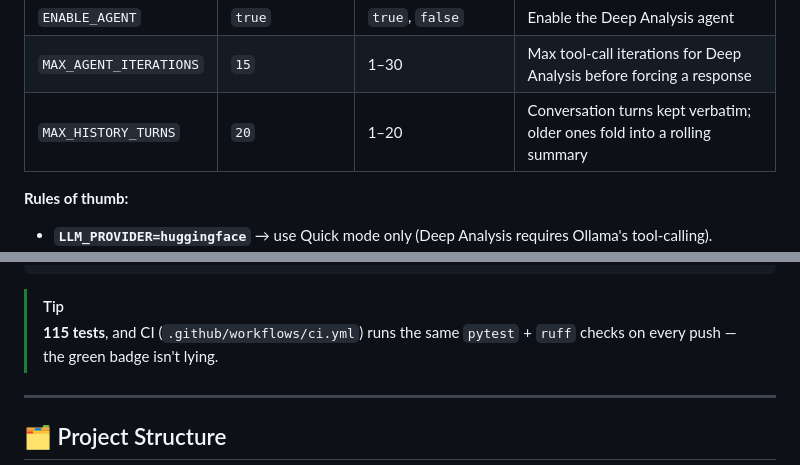
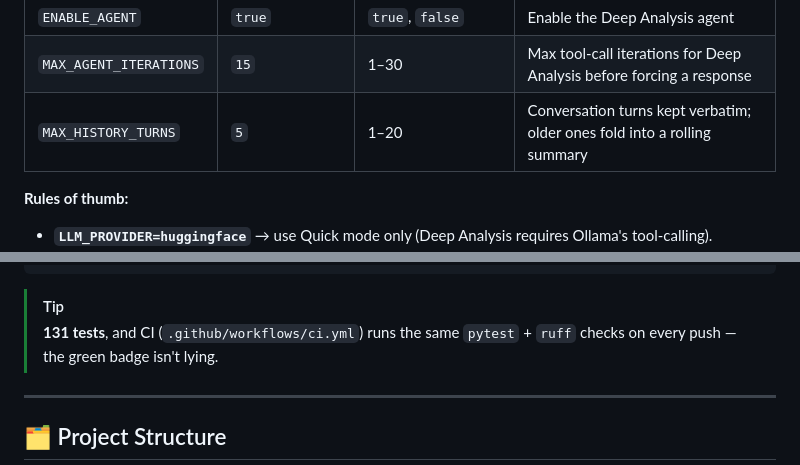
Before and after one commit to zakisserious/codebase-qa, a Markdown page: README.md, 2 parts joined by grey strips. GitHub-like rendering.

````diff
--- a/README.md
+++ b/README.md
@@ -434,7 +434,7 @@ Here's what each variable does:
 | `CHROMA_DIR` | `./chroma_db` | any path | Where ChromaDB stores vectors |
 | `ENABLE_AGENT` | `true` | `true`, `false` | Enable the Deep Analysis agent |
 | `MAX_AGENT_ITERATIONS` | `15` | 1–30 | Max tool-call iterations for Deep Analysis before forcing a response |
-| `MAX_HISTORY_TURNS` | `20` | 1–20 | Conversation turns kept verbatim; older ones fold into a rolling summary |
+| `MAX_HISTORY_TURNS` | `5` | 1–20 | Conversation turns kept verbatim; older ones fold into a rolling summary |
 
 **Rules of thumb:**
 
@@ -607,7 +607,7 @@ make help              # list all targets
 ```
 
 > [!TIP]
-> **115 tests**, and CI (`.github/workflows/ci.yml`) runs the same `pytest` +
+> **131 tests**, and CI (`.github/workflows/ci.yml`) runs the same `pytest` +
 > `ruff` checks on every push — the green badge isn't lying.
 
 ---
````
Also changed, not shown: other parts of README.md (+3 -3 lines).
